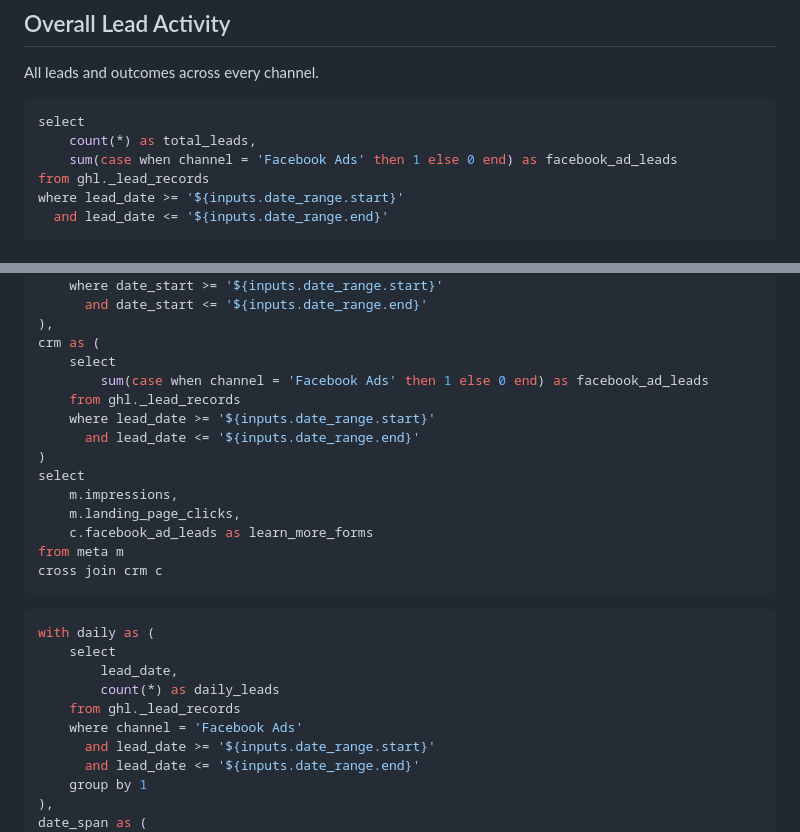
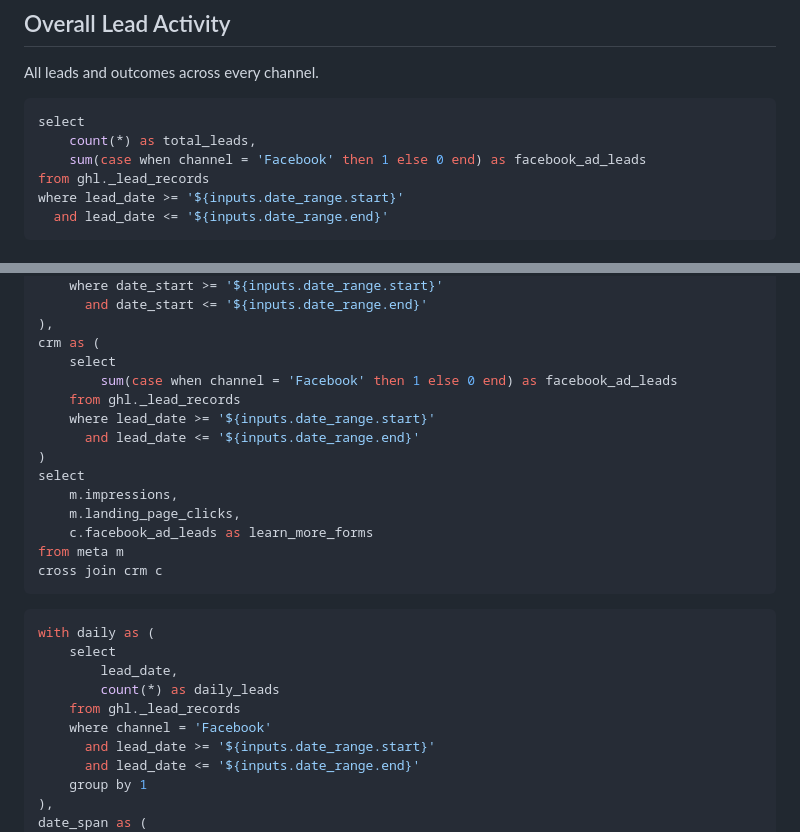
Before and after one commit to kevin-intellia/go-integrity, a Markdown page: pages/client-report.md, 2 parts joined by grey strips. Rendered like a GitHub page.

Commit message:
Fix client report Facebook lead count by using correct CRM channel name.
Co-authored-by: Cursor <cursoragent@cursor.com>

````diff
--- a/pages/client-report.md
+++ b/pages/client-report.md
@@ -29,7 +29,7 @@ All leads and outcomes across every channel.
 ```sql crm_totals
 select
     count(*) as total_leads,
-    sum(case when channel = 'Facebook Ads' then 1 else 0 end) as facebook_ad_leads
+    sum(case when channel = 'Facebook' then 1 else 0 end) as facebook_ad_leads
 from ghl._lead_records
 where lead_date >= '${inputs.date_range.start}'
   and lead_date <= '${inputs.date_range.end}'
@@ -168,7 +168,7 @@ with meta as (
 ),
 crm as (
     select
-        sum(case when channel = 'Facebook Ads' then 1 else 0 end) as facebook_ad_leads
+        sum(case when channel = 'Facebook' then 1 else 0 end) as facebook_ad_leads
     from ghl._lead_records
     where lead_date >= '${inputs.date_range.start}'
       and lead_date <= '${inputs.date_range.end}'
@@ -189,7 +189,7 @@ with daily as (
         lead_date,
         count(*) as daily_leads
     from ghl._lead_records
-    where channel = 'Facebook Ads'
+    where channel = 'Facebook'
       and lead_date >= '${inputs.date_range.start}'
       and lead_date <= '${inputs.date_range.end}'
     group by 1
````
